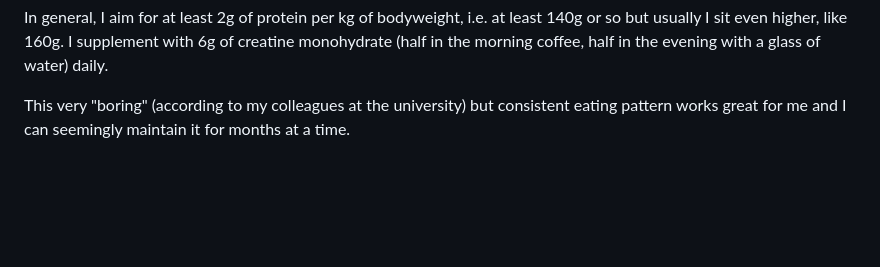
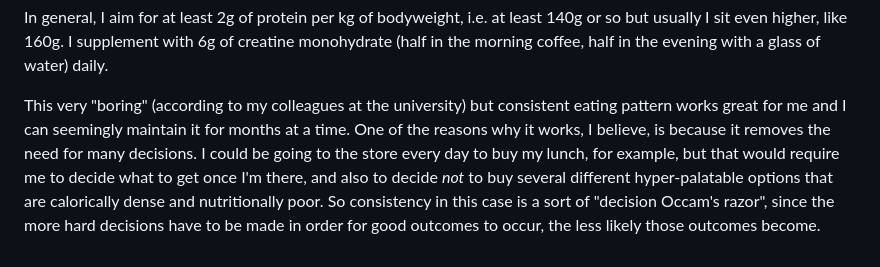
Before and after one commit to ThalionA/mountain-path, a Markdown page: content/training/nutrition.md, the part around the change. Rendered like a GitHub page; blank space fills up the shorter version.

```diff
--- a/content/training/nutrition.md
+++ b/content/training/nutrition.md
@@ -19,4 +19,4 @@ Apart from these staples of my current diet, there's almost always a few pieces
 
 In general, I aim for at least 2g of protein per kg of bodyweight, i.e. at least 140g or so but usually I sit even higher, like 160g. I supplement with 6g of creatine monohydrate (half in the morning coffee, half in the evening with a glass of water) daily.
 
-This very "boring" (according to my colleagues at the university) but consistent eating pattern works great for me and I can seemingly maintain it for months at a time.
+This very "boring" (according to my colleagues at the university) but consistent eating pattern works great for me and I can seemingly maintain it for months at a time. One of the reasons why it works, I believe, is because it removes the need for many decisions. I could be going to the store every day to buy my lunch, for example, but that would require me to decide what to get once I'm there, and also to decide *not* to buy several different hyper-palatable options that are calorically dense and nutritionally poor. So consistency in this case is a sort of "decision Occam's razor", since the more hard decisions have to be made in order for good outcomes to occur, the less likely those outcomes become.
```
